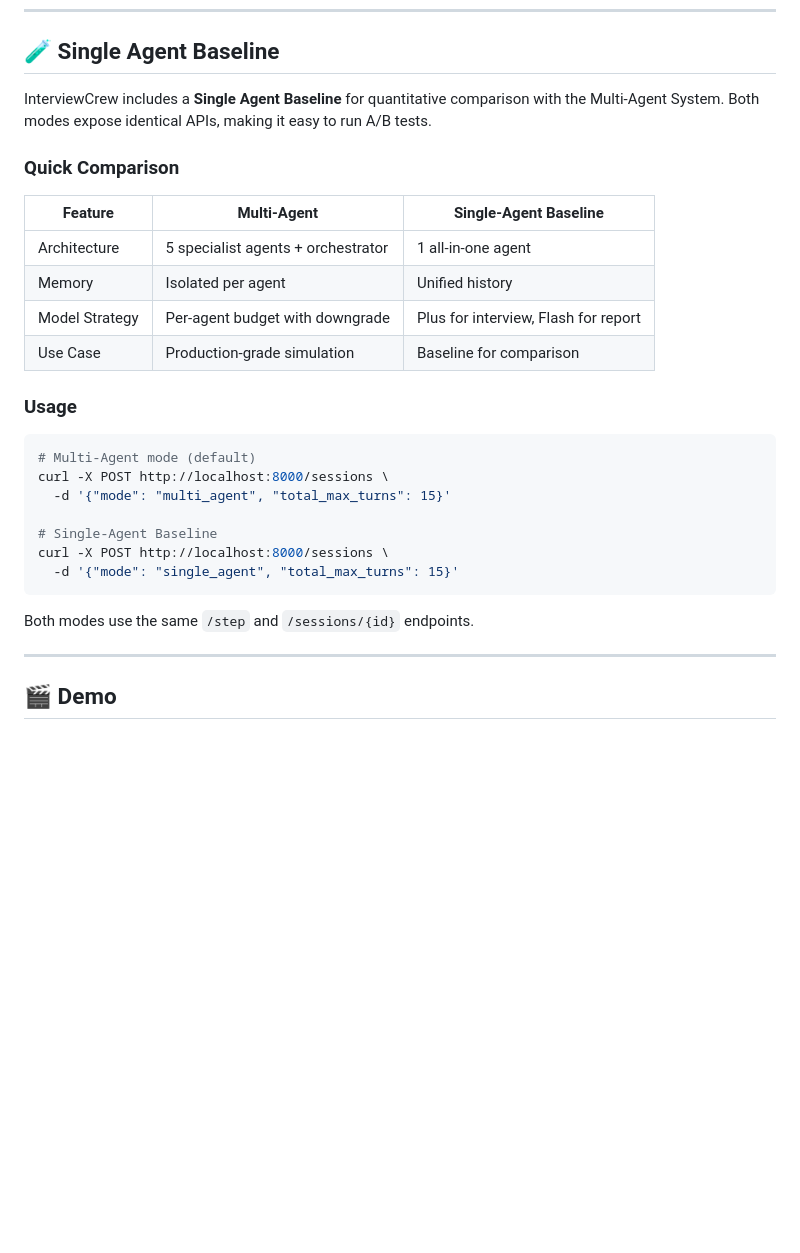
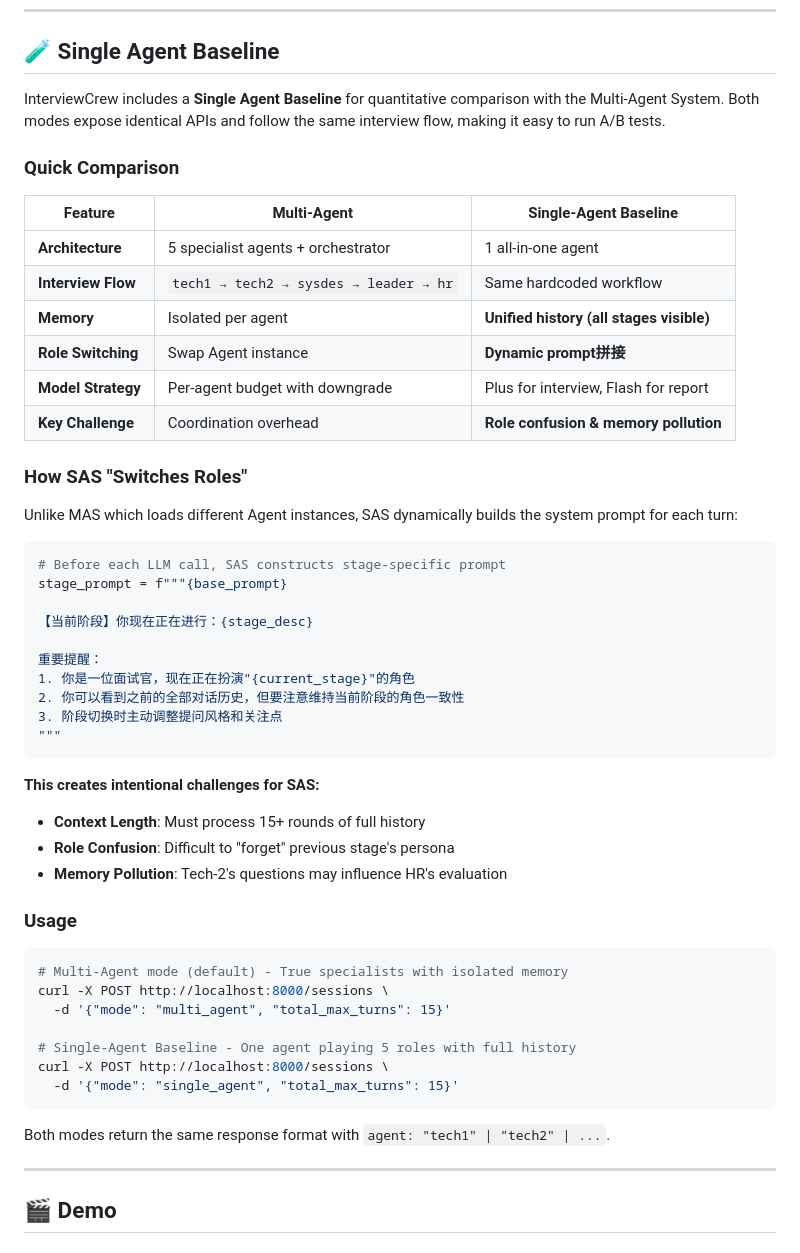
Before and after one commit to sadlavaarsc/InterviewCrew, a Markdown page: README.md, the part around the change. GitHub-like rendering; blank space fills up the shorter version.

````diff
--- a/README.md
+++ b/README.md
@@ -43,30 +43,54 @@
 
 ## 🧪 Single Agent Baseline
 
-InterviewCrew includes a **Single Agent Baseline** for quantitative comparison with the Multi-Agent System. Both modes expose identical APIs, making it easy to run A/B tests.
+InterviewCrew includes a **Single Agent Baseline** for quantitative comparison with the Multi-Agent System. Both modes expose identical APIs and follow the same interview flow, making it easy to run A/B tests.
 
 ### Quick Comparison
 
 | Feature | Multi-Agent | Single-Agent Baseline |
 |---------|-------------|----------------------|
-| Architecture | 5 specialist agents + orchestrator | 1 all-in-one agent |
-| Memory | Isolated per agent | Unified history |
-| Model Strategy | Per-agent budget with downgrade | Plus for interview, Flash for report |
-| Use Case | Production-grade simulation | Baseline for comparison |
+| **Architecture** | 5 specialist agents + orchestrator | 1 all-in-one agent |
+| **Interview Flow** | `tech1 → tech2 → sysdes → leader → hr` | Same hardcoded workflow |
+| **Memory** | Isolated per agent | **Unified history (all stages visible)** |
+| **Role Switching** | Swap Agent instance | **Dynamic prompt拼接** |
+| **Model Strategy** | Per-agent budget with downgrade | Plus for interview, Flash for report |
+| **Key Challenge** | Coordination overhead | **Role confusion & memory pollution** |
+
+### How SAS "Switches Roles"
+
+Unlike MAS which loads different Agent instances, SAS dynamically builds the system prompt for each turn:
+
+```python
+# Before each LLM call, SAS constructs stage-specific prompt
+stage_prompt = f"""{base_prompt}
+
+【当前阶段】你现在正在进行：{stage_desc}
+
+重要提醒：
+1. 你是一位面试官，现在正在扮演"{current_stage}"的角色
+2. 你可以看到之前的全部对话历史，但要注意维持当前阶段的角色一致性
+3. 阶段切换时主动调整提问风格和关注点
+"""
+```
+
+**This creates intentional challenges for SAS:**
+- **Context Length**: Must process 15+ rounds of full history
+- **Role Confusion**: Difficult to "forget" previous stage's persona
+- **Memory Pollution**: Tech-2's questions may influence HR's evaluation
 
 ### Usage
 
 ```bash
-# Multi-Agent mode (default)
+# Multi-Agent mode (default) - True specialists with isolated memory
 curl -X POST http://localhost:8000/sessions \
   -d '{"mode": "multi_agent", "total_max_turns": 15}'
 
-# Single-Agent Baseline
+# Single-Agent Baseline - One agent playing 5 roles with full history
 curl -X POST http://localhost:8000/sessions \
   -d '{"mode": "single_agent", "total_max_turns": 15}'
 ```
 
-Both modes use the same `/step` and `/sessions/{id}` endpoints.
+Both modes return the same response format with `agent: "tech1" | "tech2" | ...`.
 
 ---
 
````
Also changed, not shown: README_CN.md (+32 -8 lines), docs/TECHNICAL.md (+74 -6 lines).
